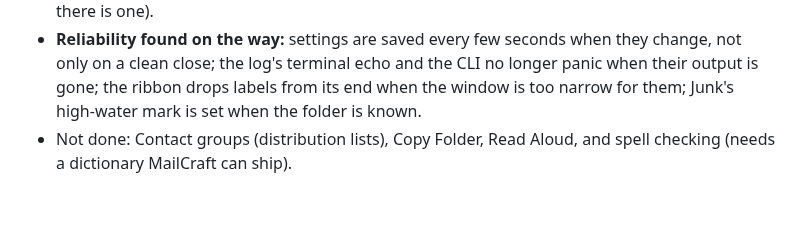
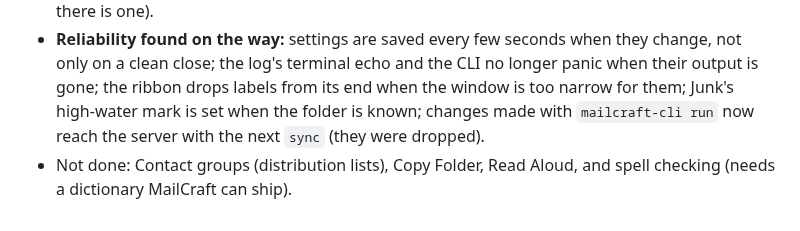
Before and after one commit to ZIDAN44/mailcraft, a Markdown page: docs/gaps.md, the part around the change. Rendered like a GitHub page.

Commit message:
Docs: the CLI's changes reach the server
Co-Authored-By: Claude Opus 5.5 <noreply@anthropic.com>

```diff
--- a/docs/gaps.md
+++ b/docs/gaps.md
@@ -688,6 +688,7 @@ tester's does, a contact as Exchange keeps it, Outlook's clipboard), then fixed
 - **Reliability found on the way:** settings are saved every few seconds when they change, not
   only on a clean close; the log's terminal echo and the CLI no longer panic when their output
   is gone; the ribbon drops labels from its end when the window is too narrow for them; Junk's
-  high-water mark is set when the folder is known.
+  high-water mark is set when the folder is known; changes made with `mailcraft-cli run` now
+  reach the server with the next `sync` (they were dropped).
 - Not done: Contact groups (distribution lists), Copy Folder, Read Aloud, and spell checking
   (needs a dictionary MailCraft can ship).
```
